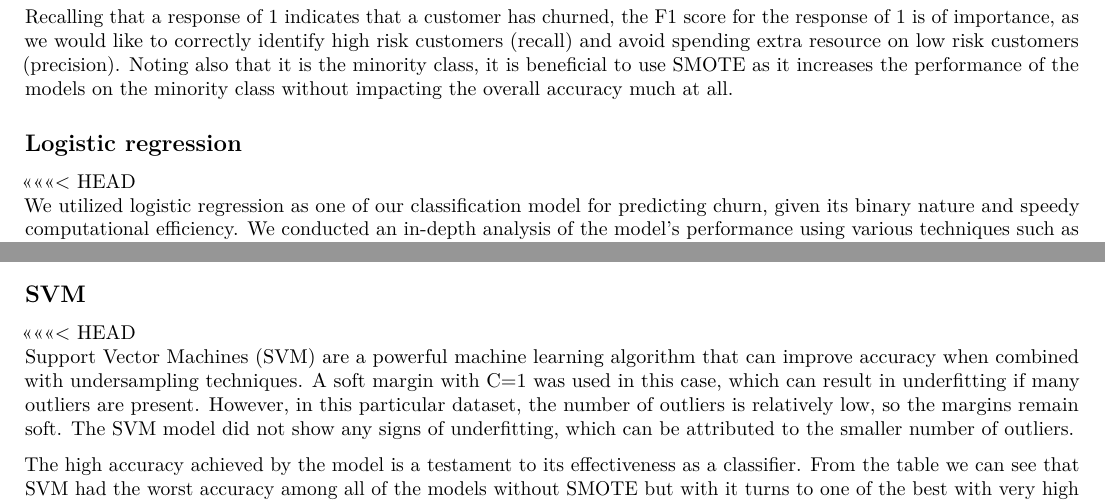
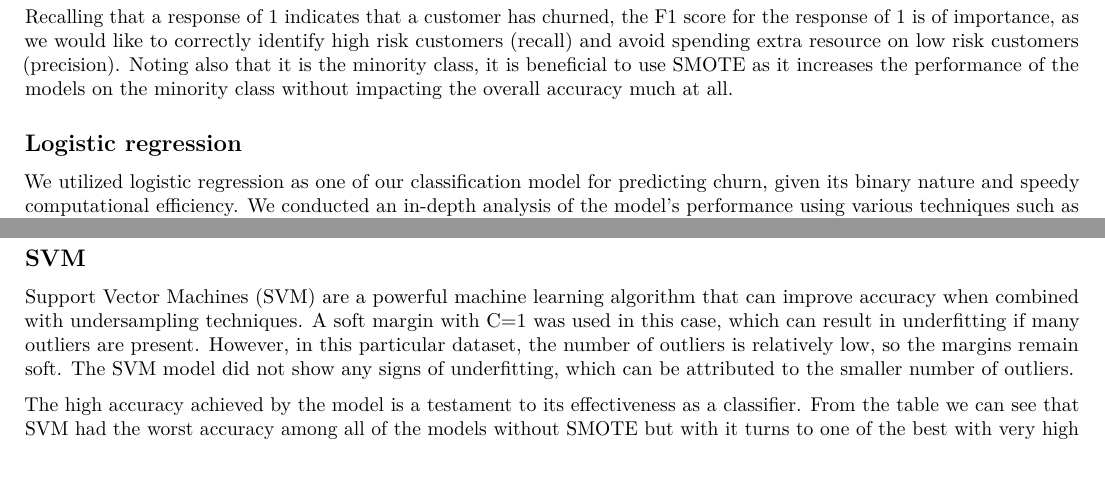
Before and after one commit to maishathasin/Telco-Customer-Churn, an R Markdown document (report.Rmd): two parts of pages 7 and 8 of 33, joined at a grey line, cut so that both start at the same text, the shorter picture padded with empty space. Rendered offline with R 4.5, knitr and Pandoc, then LaTeX, with nearby package versions; a font, style sheet, LaTeX package, included part or bibliography that could not be used is replaced or left out.

Commit message:
Final report

```diff
--- a/report.Rmd
+++ b/report.Rmd
@@ -171,9 +171,9 @@ The F1 score is computed as $2 \cdot \frac{\text{precision} \cdot \text{recall}}
 Recalling that a response of 1 indicates that a customer has churned, the F1 score for the response of 1 is of importance, as we would like to correctly identify high risk customers (recall) and avoid spending extra resource on low risk customers (precision). Noting also that it is the minority class, it is beneficial to use SMOTE as it increases the performance of the models on the minority class without impacting the overall accuracy much at all.
 
 ## Logistic regression
-<<<<<<< HEAD
+
 We utilized logistic regression as one of our classification model for predicting churn, given its binary nature and speedy computational efficiency. We conducted an in-depth analysis of the model's performance using various techniques such as SMOTE, hyper-parameter tuning, bootstrapped values, and recursive feature elimination to ensure that it can produce reliable results with high accuracy.
 
 In logistic regression, RFE is used to iteratively remove the least significant features from the feature set until the desired number of features is achieved or until there is no further improvement in the model performance [@Misra_2020]. We can see how from Figure 11 (appendix) how the features change with the cross validation score. We observed that logistic regression performed exceptionally well when SMOTE and RFE was applied, resulting in the highest accuracy scores. This works because logistic regression estimates the coefficients by maximum likelihood estimation (MLE).
-=======
+
 We utilized logistic regression as one of our classification model for predicting churn, given its binary nature and speedy computational efficiency. We conducted an in-depth analysis of the model's performance using various techniques such as SMOTE, hyper-parameter tuning, bootstrapped values, and recursive feature elimination to ensure that it can produce reliable results with high accuracy. In logistic regression, RFE is used to iteratively remove the least significant features from the feature set until the desired number of features is achieved or until there is no further improvement in the model performance [@Misra_2020]. We can see how from Figure 11 (appendix) how the features change with the cross validation score. We observed that logistic regression performed exceptionally well when SMOTE and RFE was applied, resulting in the highest accuracy scores. This works because logistic regression estimates the coefficients by maximum likelihood estimation (MLE).
@@ -193,7 +192,7 @@ Our experimentation revealed that the "curse of dimensionality" did not affect o
 Although KNN is a powerful algorithm, it is computationally intensive, making it less suitable for large datasets. In our exploratory data analysis (EDA), we noted that the number of outliers was relatively low, leading to favorable accuracy. However, the algorithm was not very robust, suggesting that it may not perform well with a significant number of outliers in the future.
 
 ## SVM
-<<<<<<< HEAD
+
 Support Vector Machines (SVM) are a powerful machine learning algorithm that can improve accuracy when combined with undersampling techniques. A soft margin with C=1 was used in this case, which can result in underfitting if many outliers are present. However, in this particular dataset, the number of outliers is relatively low, so the margins remain soft. The SVM model did not show any signs of underfitting, which can be attributed to the smaller number of outliers.
 
 The high accuracy achieved by the model is a testament to its effectiveness as a classifier. From the table we can see that SVM had the worst accuracy among all of the models without SMOTE but with it turns to one of the best with very high F1 values for both classes. In an imbalanced dataset, the number of instances in each class is not equal, which can lead to bias towards the majority class. This means that standard SVM may focus on optimizing the decision boundary to maximize the margin around the majority class, while ignoring the minority class. This can result in poor classification performance for the minority class. With SMOTE we get an increase in the F1 value which indicates a larger gap between the support vectors, indicating an increased margin and better separation between the classes. As a result, the SVM model was able to achieve high accuracy, with the support vectors further apart, leading to improved classification.
```
Also changed, not shown: report.pdf, report.Rmd (2 more changed lines).
